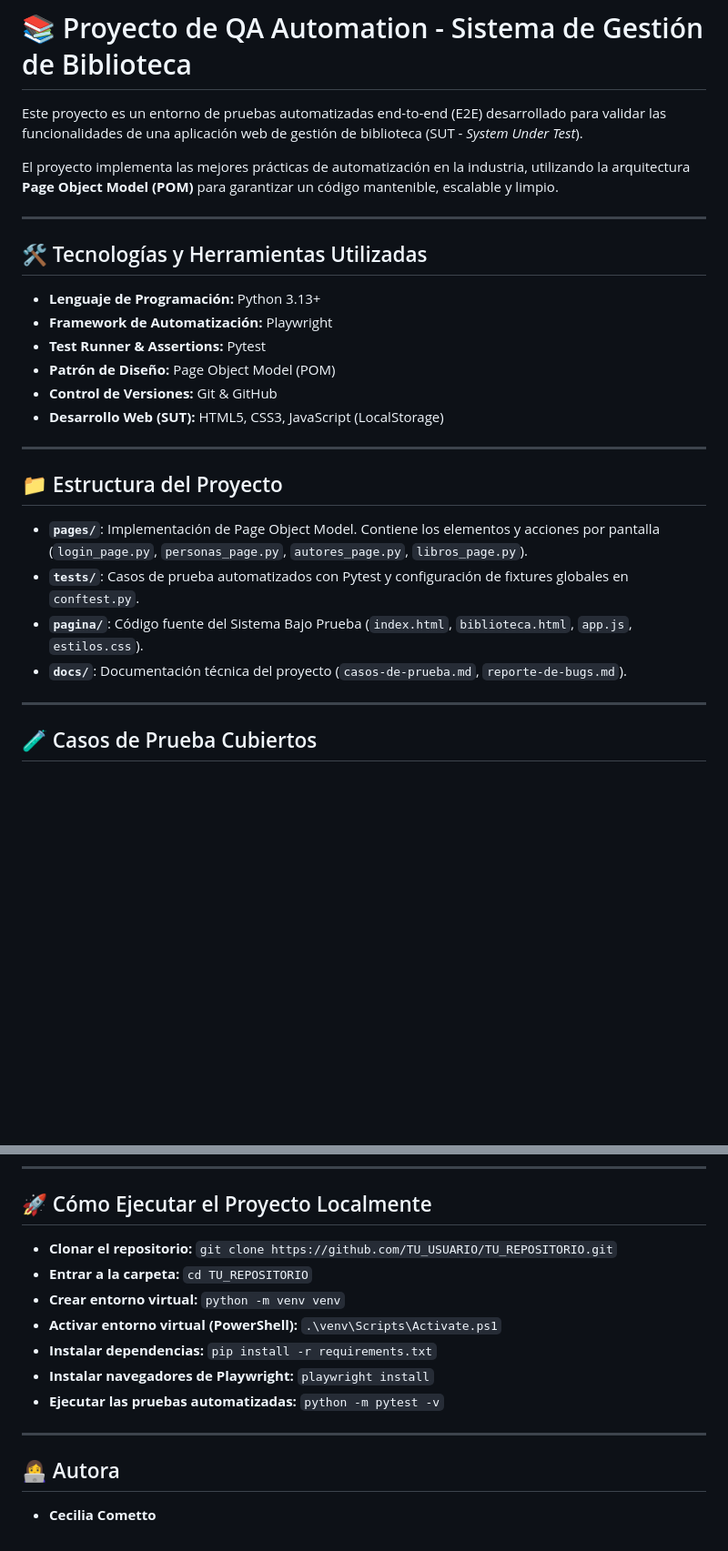
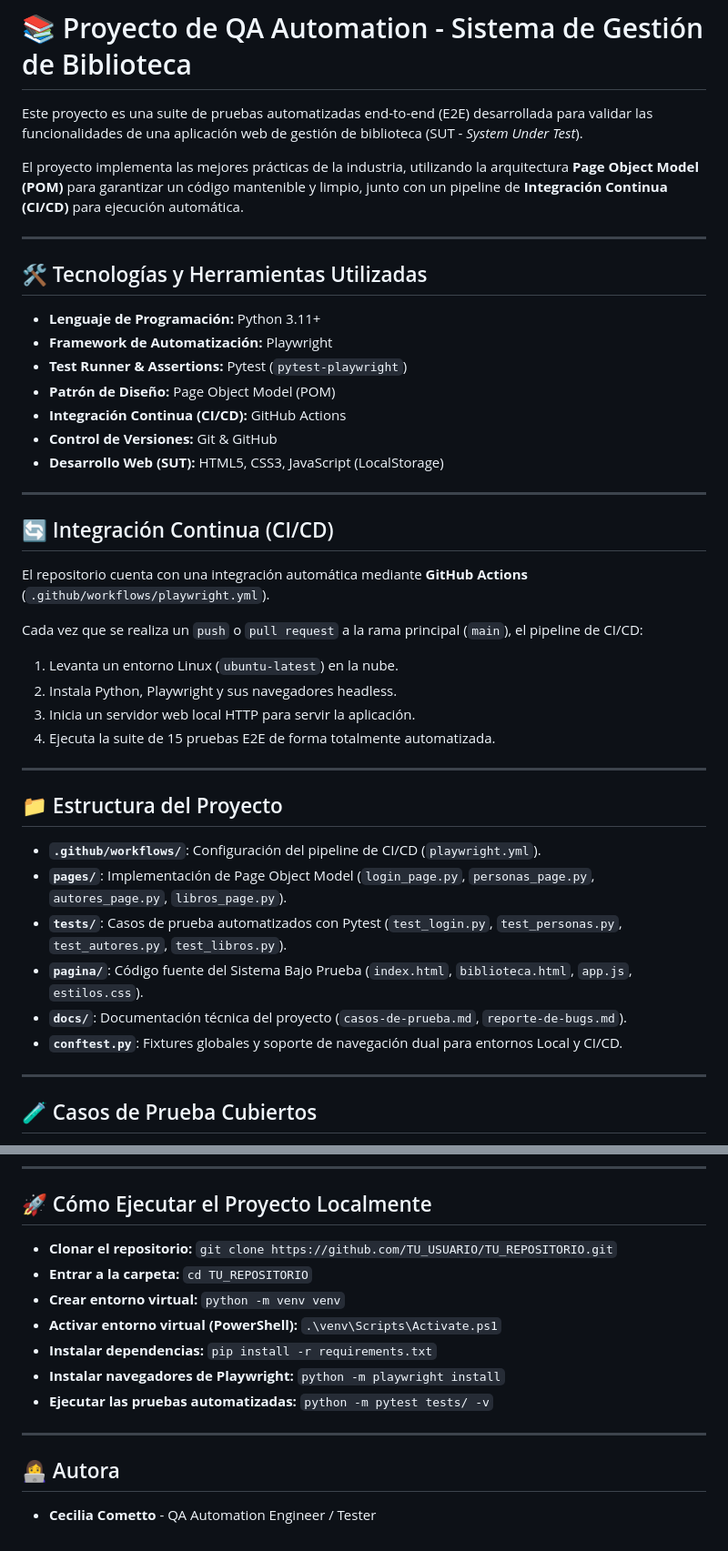
Before and after one commit to Cecilia264/playwright-practica, a Markdown page: README.md, 2 parts joined by grey strips. Shown at 91% size. Rendered like a GitHub page; blank space fills up the shorter version.

Commit message:
README.md actualizado

```diff
--- a/README.md
+++ b/README.md
@@ -1,28 +1,43 @@
 # 📚 Proyecto de QA Automation - Sistema de Gestión de Biblioteca
 
-Este proyecto es un entorno de pruebas automatizadas end-to-end (E2E) desarrollado para validar las funcionalidades de una aplicación web de gestión de biblioteca (SUT - *System Under Test*).
+Este proyecto es una suite de pruebas automatizadas end-to-end (E2E) desarrollada para validar las funcionalidades de una aplicación web de gestión de biblioteca (SUT - *System Under Test*).
 
-El proyecto implementa las mejores prácticas de automatización en la industria, utilizando la arquitectura **Page Object Model (POM)** para garantizar un código mantenible, escalable y limpio.
+El proyecto implementa las mejores prácticas de la industria, utilizando la arquitectura **Page Object Model (POM)** para garantizar un código mantenible y limpio, junto con un pipeline de **Integración Continua (CI/CD)** para ejecución automática.
 
 ---
 
 ## 🛠️ Tecnologías y Herramientas Utilizadas
 
-* **Lenguaje de Programación:** Python 3.13+
-* **Framework de Automatización:** Playwright
-* **Test Runner & Assertions:** Pytest
-* **Patrón de Diseño:** Page Object Model (POM)
-* **Control de Versiones:** Git & GitHub
-* **Desarrollo Web (SUT):** HTML5, CSS3, JavaScript (LocalStorage)
+- **Lenguaje de Programación:** Python 3.11+
+- **Framework de Automatización:** Playwright
+- **Test Runner & Assertions:** Pytest (`pytest-playwright`)
+- **Patrón de Diseño:** Page Object Model (POM)
+- **Integración Continua (CI/CD):** GitHub Actions
+- **Control de Versiones:** Git & GitHub
+- **Desarrollo Web (SUT):** HTML5, CSS3, JavaScript (LocalStorage)
+
+---
+
+## 🔄 Integración Continua (CI/CD)
+
+El repositorio cuenta con una integración automática mediante **GitHub Actions** (`.github/workflows/playwright.yml`).
+
+Cada vez que se realiza un `push` o `pull request` a la rama principal (`main`), el pipeline de CI/CD:
+1. Levanta un entorno Linux (`ubuntu-latest`) en la nube.
+2. Instala Python, Playwright y sus navegadores headless.
+3. Inicia un servidor web local HTTP para servir la aplicación.
+4. Ejecuta la suite de 15 pruebas E2E de forma totalmente automatizada.
 
 ---
 
 ## 📁 Estructura del Proyecto
 
-* **`pages/`**: Implementación de Page Object Model. Contiene los elementos y acciones por pantalla (`login_page.py`, `personas_page.py`, `autores_page.py`, `libros_page.py`).
-* **`tests/`**: Casos de prueba automatizados con Pytest y configuración de fixtures globales en `conftest.py`.
-* **`pagina/`**: Código fuente del Sistema Bajo Prueba (`index.html`, `biblioteca.html`, `app.js`, `estilos.css`).
-* **`docs/`**: Documentación técnica del proyecto (`casos-de-prueba.md`, `reporte-de-bugs.md`).
+- **`.github/workflows/`**: Configuración del pipeline de CI/CD (`playwright.yml`).
+- **`pages/`**: Implementación de Page Object Model (`login_page.py`, `personas_page.py`, `autores_page.py`, `libros_page.py`).
+- **`tests/`**: Casos de prueba automatizados con Pytest (`test_login.py`, `test_personas.py`, `test_autores.py`, `test_libros.py`).
+- **`pagina/`**: Código fuente del Sistema Bajo Prueba (`index.html`, `biblioteca.html`, `app.js`, `estilos.css`).
+- **`docs/`**: Documentación técnica del proyecto (`casos-de-prueba.md`, `reporte-de-bugs.md`).
+- **`conftest.py`**: Fixtures globales y soporte de navegación dual para entornos Local y CI/CD.
 
 ---
 
@@ -57,15 +72,15 @@ Actualmente el proyecto cuenta con **15 casos de prueba automatizados** en verde
 
 ## 🚀 Cómo Ejecutar el Proyecto Localmente
 
-* **Clonar el repositorio:** `git clone https://github.com/TU_USUARIO/TU_REPOSITORIO.git`
-* **Entrar a la carpeta:** `cd TU_REPOSITORIO`
-* **Crear entorno virtual:** `python -m venv venv`
-* **Activar entorno virtual (PowerShell):** `.\venv\Scripts\Activate.ps1`
-* **Instalar dependencias:** `pip install -r requirements.txt`
-* **Instalar navegadores de Playwright:** `playwright install`
-* **Ejecutar las pruebas automatizadas:** `python -m pytest -v`
+- **Clonar el repositorio:** `git clone https://github.com/TU_USUARIO/TU_REPOSITORIO.git`
+- **Entrar a la carpeta:** `cd TU_REPOSITORIO`
+- **Crear entorno virtual:** `python -m venv venv`
+- **Activar entorno virtual (PowerShell):** `.\venv\Scripts\Activate.ps1`
+- **Instalar dependencias:** `pip install -r requirements.txt`
+- **Instalar navegadores de Playwright:** `python -m playwright install`
+- **Ejecutar las pruebas automatizadas:** `python -m pytest tests/ -v`
 
 ---
 
 ## 👩‍💻 Autora
-* **Cecilia Cometto**
+- **Cecilia Cometto** - QA Automation Engineer / Tester
```
